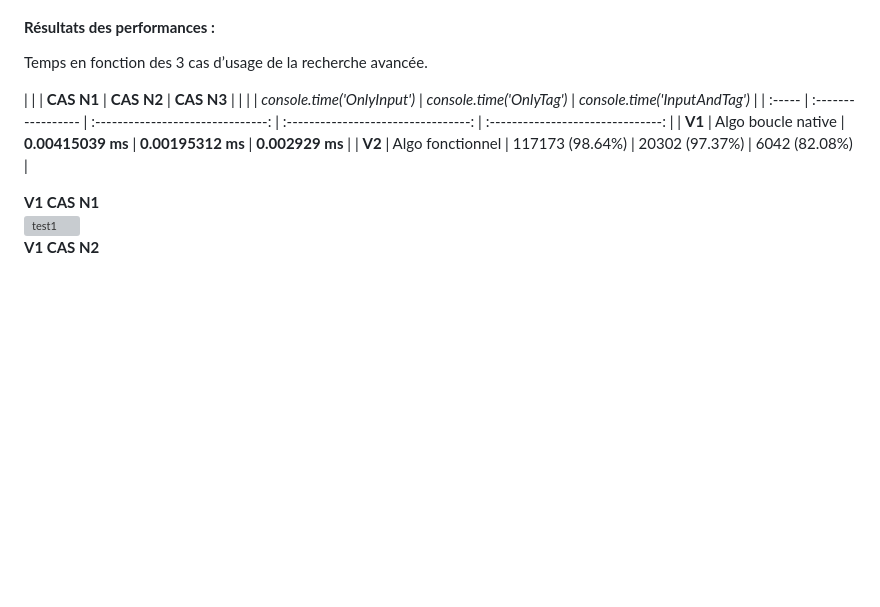
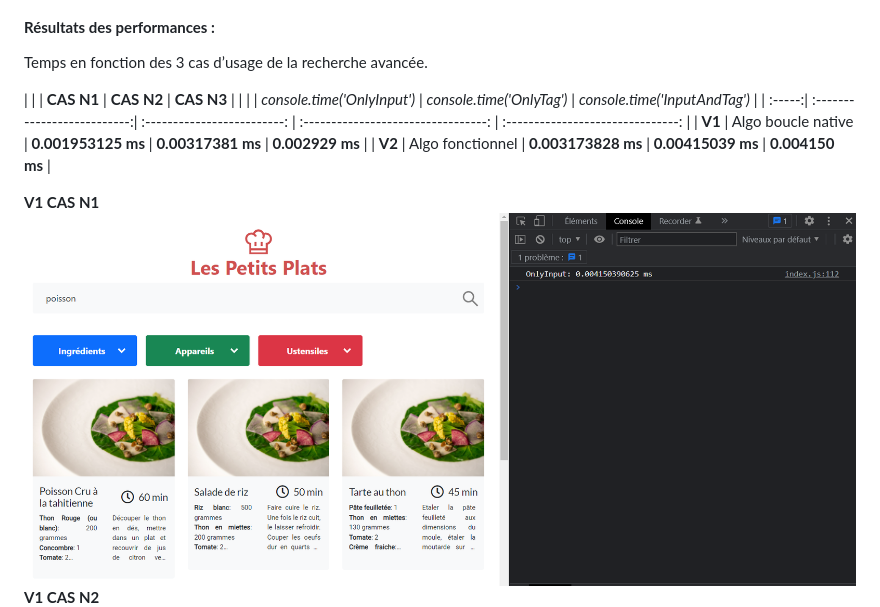
Before and after one commit to thomahawok/MonnierThomas_7_07022022_V2, a Markdown page: README.md, the part around the change printed below. Rendered like a GitHub page; blank space fills up the shorter version; grey boxes are pictures that could not be loaded.

```diff
--- a/README.md
+++ b/README.md
@@ -149,12 +143,12 @@ Temps en fonction des 3 cas d’usage de la recherche avancée.
 
 | | | **CAS N1** | **CAS N2** | **CAS N3** |
 | | | _console.time('OnlyInput')_ | _console.time('OnlyTag')_ | _console.time('InputAndTag')_ |
-| :----- | :----------------- | :-------------------------------: | :---------------------------------: | :-------------------------------: |
-| **V1** | Algo boucle native | **0.00415039 ms** | **0.00195312 ms** | **0.002929 ms** |
-| **V2** | Algo fonctionnel | 117173 (98.64%) | 20302 (97.37%) | 6042 (82.08%) |
+| :-----:| :--------------------------:| :-------------------------: | :---------------------------------: | :-------------------------------: |
+| **V1** | Algo boucle native | **0.001953125 ms** | **0.00317381 ms** | **0.002929 ms** |
+| **V2** | Algo fonctionnel | **0.003173828 ms** | **0.00415039 ms** | **0.004150 ms** |
 
 **V1 CAS N1**
-![test1](doc/V1-CAS1%20-%20SearchOnly.pngCASN1.png)
+![test1](doc/V1-CAS1%20-%20SearchOnly.png)
 **V1 CAS N2**
 ![test2](doc/V1-CAS2%20-%20TagOnly.png)
 **V1 CAS N3**
```
Also changed, not shown: other parts of README.md (+11 -10 lines), doc/Algorigramme -Algorithms using native for loops .jpg (added), doc/Algorigramme -Algorithms using native for loops.jpg (deleted).
